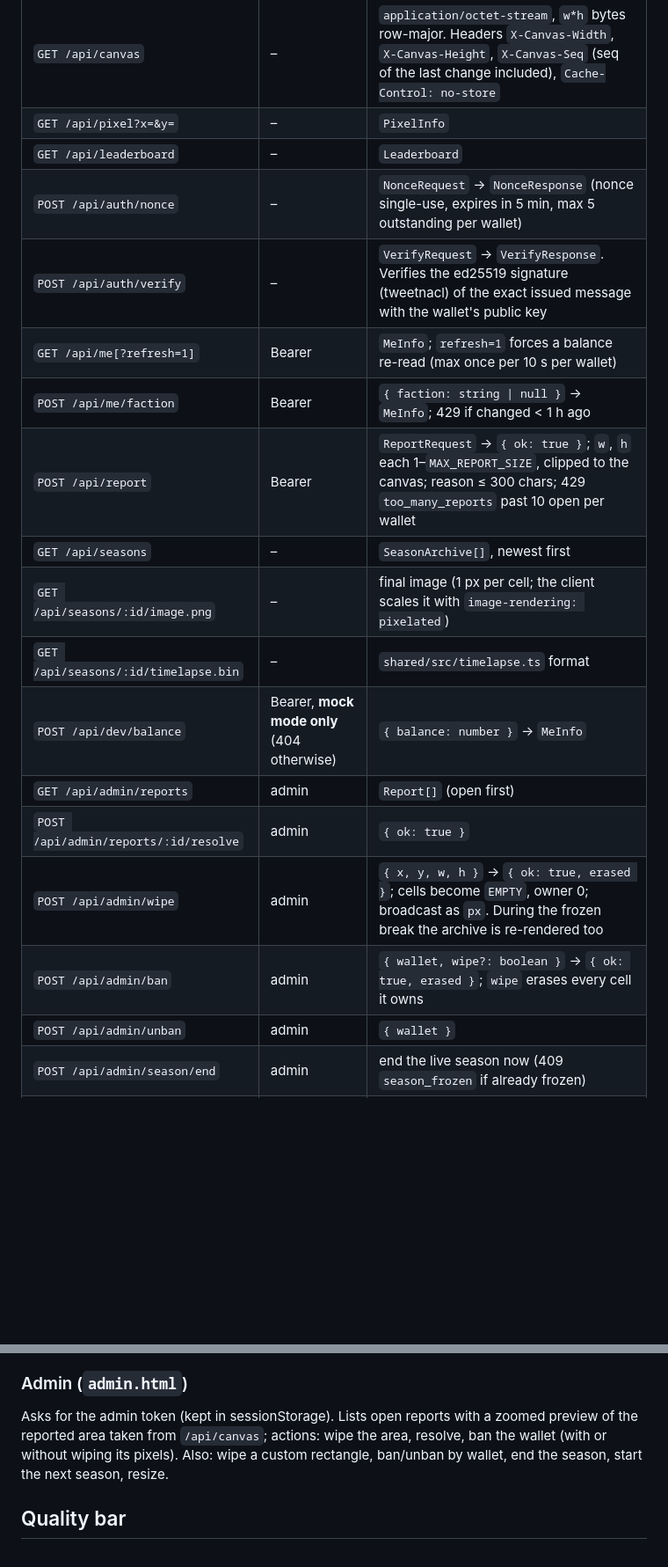
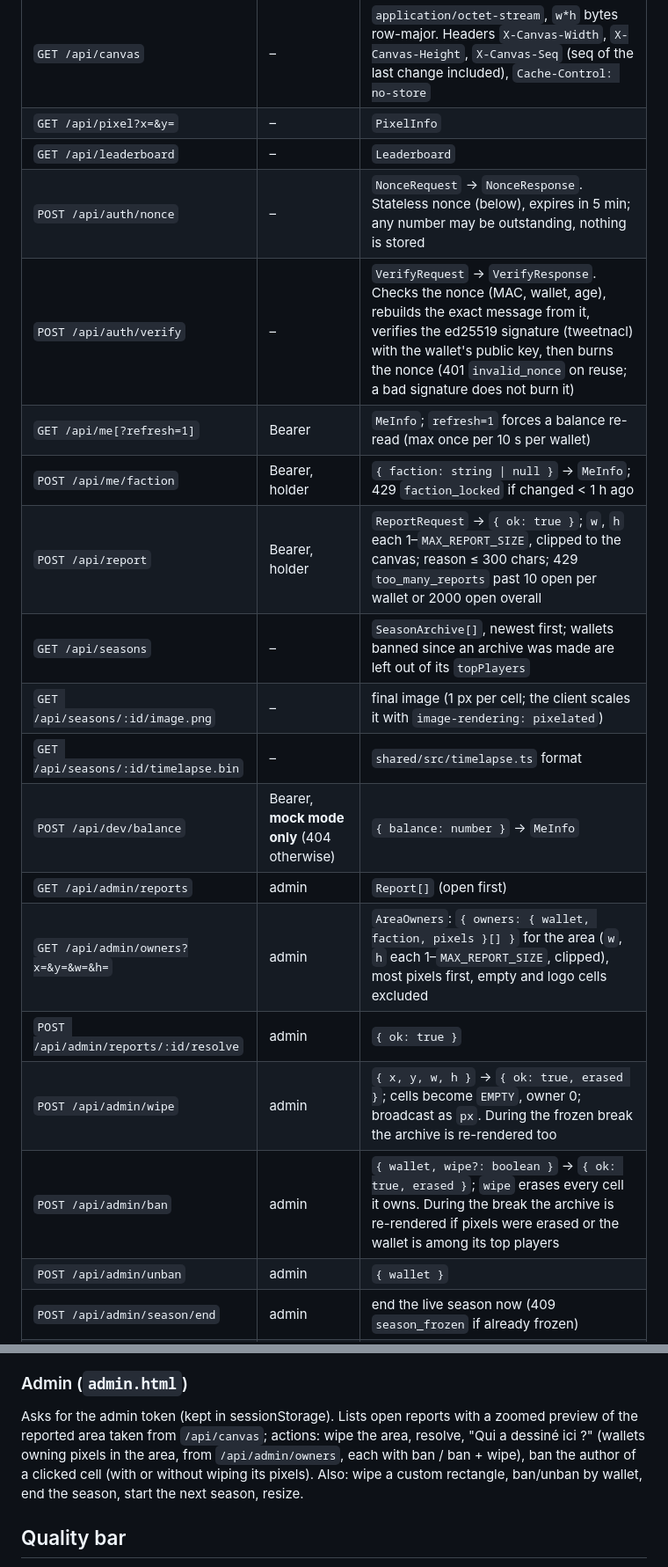
Before and after one commit to NeedlessPrime/Pixel-Chain, a Markdown page: docs/ARCHITECTURE.md, 2 parts joined by grey strips. Shown at 88% size. GitHub-like rendering; blank space fills up the shorter version.

```diff
--- a/docs/ARCHITECTURE.md
+++ b/docs/ARCHITECTURE.md
@@ -118,19 +134,20 @@ The clock must be injectable (`now()` function) so tests can fast-forward.
 | `GET /api/canvas` | – | `application/octet-stream`, `w*h` bytes row-major. Headers `X-Canvas-Width`, `X-Canvas-Height`, `X-Canvas-Seq` (seq of the last change included), `Cache-Control: no-store` |
 | `GET /api/pixel?x=&y=` | – | `PixelInfo` |
 | `GET /api/leaderboard` | – | `Leaderboard` |
-| `POST /api/auth/nonce` | – | `NonceRequest` → `NonceResponse` (nonce single-use, expires in 5 min, max 5 outstanding per wallet) |
-| `POST /api/auth/verify` | – | `VerifyRequest` → `VerifyResponse`. Verifies the ed25519 signature (tweetnacl) of the exact issued message with the wallet's public key |
+| `POST /api/auth/nonce` | – | `NonceRequest` → `NonceResponse`. Stateless nonce (below), expires in 5 min; any number may be outstanding, nothing is stored |
+| `POST /api/auth/verify` | – | `VerifyRequest` → `VerifyResponse`. Checks the nonce (MAC, wallet, age), rebuilds the exact message from it, verifies the ed25519 signature (tweetnacl) with the wallet's public key, then burns the nonce (401 `invalid_nonce` on reuse; a bad signature does not burn it) |
 | `GET /api/me[?refresh=1]` | Bearer | `MeInfo`; `refresh=1` forces a balance re-read (max once per 10 s per wallet) |
-| `POST /api/me/faction` | Bearer | `{ faction: string \| null }` → `MeInfo`; 429 if changed < 1 h ago |
-| `POST /api/report` | Bearer | `ReportRequest` → `{ ok: true }`; `w`, `h` each 1–`MAX_REPORT_SIZE`, clipped to the canvas; reason ≤ 300 chars; 429 `too_many_reports` past 10 open per wallet |
-| `GET /api/seasons` | – | `SeasonArchive[]`, newest first |
+| `POST /api/me/faction` | Bearer, holder | `{ faction: string \| null }` → `MeInfo`; 429 `faction_locked` if changed < 1 h ago |
+| `POST /api/report` | Bearer, holder | `ReportRequest` → `{ ok: true }`; `w`, `h` each 1–`MAX_REPORT_SIZE`, clipped to the canvas; reason ≤ 300 chars; 429 `too_many_reports` past 10 open per wallet or 2000 open overall |
+| `GET /api/seasons` | – | `SeasonArchive[]`, newest first; wallets banned since an archive was made are left out of its `topPlayers` |
 | `GET /api/seasons/:id/image.png` | – | final image (1 px per cell; the client scales it with `image-rendering: pixelated`) |
 | `GET /api/seasons/:id/timelapse.bin` | – | `shared/src/timelapse.ts` format |
 | `POST /api/dev/balance` | Bearer, **mock mode only** (404 otherwise) | `{ balance: number }` → `MeInfo` |
 | `GET /api/admin/reports` | admin | `Report[]` (open first) |
+| `GET /api/admin/owners?x=&y=&w=&h=` | admin | `AreaOwners`: `{ owners: { wallet, faction, pixels }[] }` for the area (`w`, `h` each 1–`MAX_REPORT_SIZE`, clipped), most pixels first, empty and logo cells excluded |
 | `POST /api/admin/reports/:id/resolve` | admin | `{ ok: true }` |
 | `POST /api/admin/wipe` | admin | `{ x, y, w, h }` → `{ ok: true, erased }`; cells become `EMPTY`, owner 0; broadcast as `px`. During the frozen break the archive is re-rendered too |
-| `POST /api/admin/ban` | admin | `{ wallet, wipe?: boolean }` → `{ ok: true, erased }`; `wipe` erases every cell it owns |
+| `POST /api/admin/ban` | admin | `{ wallet, wipe?: boolean }` → `{ ok: true, erased }`; `wipe` erases every cell it owns. During the break the archive is re-rendered if pixels were erased or the wallet is among its top players |
 | `POST /api/admin/unban` | admin | `{ wallet }` |
 | `POST /api/admin/season/end` | admin | end the live season now (409 `season_frozen` if already frozen) |
 | `POST /api/admin/season/start` | admin | skip the break and start the next season now (409 `season_live` while a season runs) |
@@ -220,7 +254,9 @@ large and a timelapse player (play/pause, speed, scrubber) that replays
 
 Asks for the admin token (kept in sessionStorage). Lists open reports with a
 zoomed preview of the reported area taken from `/api/canvas`; actions: wipe the
-area, resolve, ban the wallet (with or without wiping its pixels). Also: wipe a
+area, resolve, "Qui a dessiné ici ?" (wallets owning pixels in the area, from
+`/api/admin/owners`, each with ban / ban + wipe), ban the author of a clicked cell
+(with or without wiping its pixels). Also: wipe a
 custom rectangle, ban/unban by wallet, end the season, start the next season, resize.
 
 ## Quality bar
```
Also changed, not shown: other parts of docs/ARCHITECTURE.md (+50 -17 lines), README.md (+22 -9 lines).
